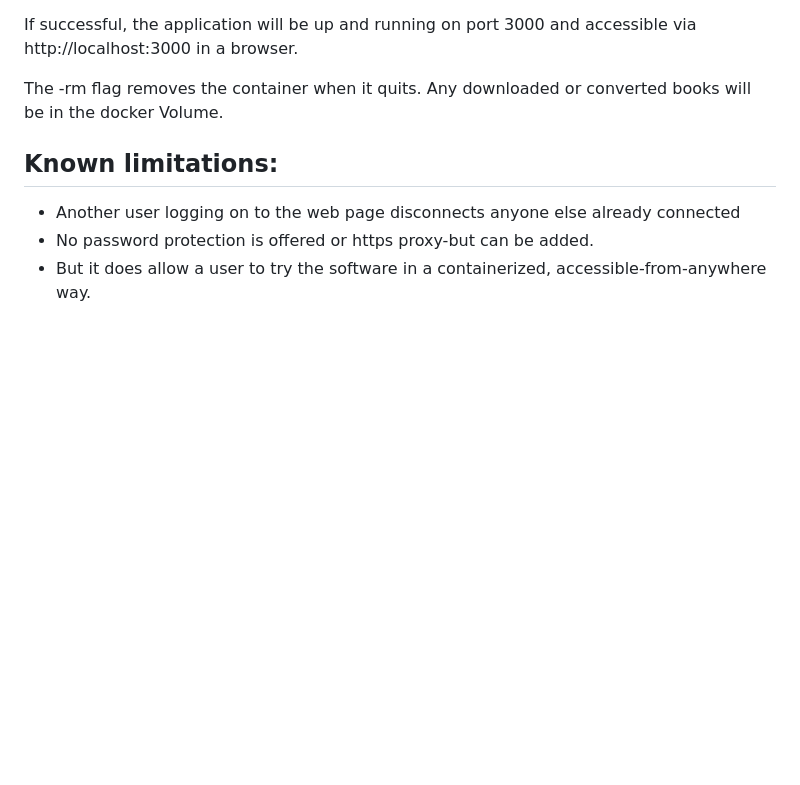
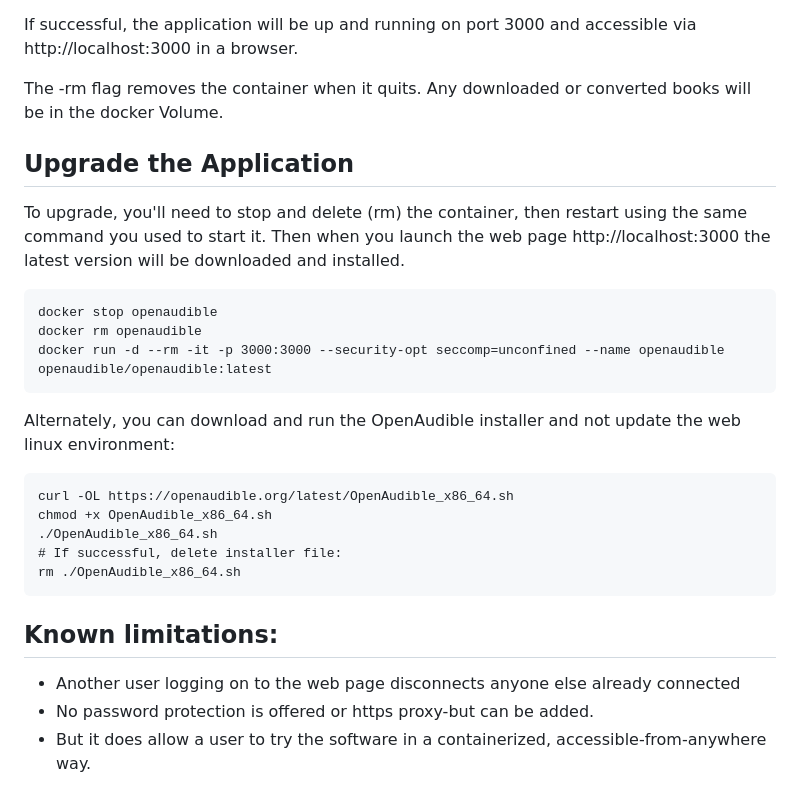
Before and after one commit to openaudible/openaudible_docker, a Markdown page: README.md, the part around the change. Rendered like a GitHub page; blank space fills up the shorter version.

Commit message:
Update README.md
Add upgrade instructions

````diff
--- a/README.md
+++ b/README.md
@@ -50,6 +50,24 @@ If successful, the application will be up and running on port 3000 and
 accessible via http://localhost:3000 in a browser.
 
 The -rm flag removes the container when it quits. Any downloaded or converted books will be in the docker Volume.
+## Upgrade the Application
+To upgrade, you'll need to stop and delete (rm) the container, then restart using the same command you used to start it.
+Then when you launch the web page http://localhost:3000 the latest version will be downloaded and installed.
+
+```
+docker stop openaudible
+docker rm openaudible
+docker run -d --rm -it -p 3000:3000 --security-opt seccomp=unconfined --name openaudible openaudible/openaudible:latest
+```
+
+Alternately, you can download and run the OpenAudible installer and not update the web linux environment:
+```
+curl -OL https://openaudible.org/latest/OpenAudible_x86_64.sh
+chmod +x OpenAudible_x86_64.sh
+./OpenAudible_x86_64.sh
+# If successful, delete installer file:
+rm ./OpenAudible_x86_64.sh
+```
 
 
 ## Known limitations:
````
